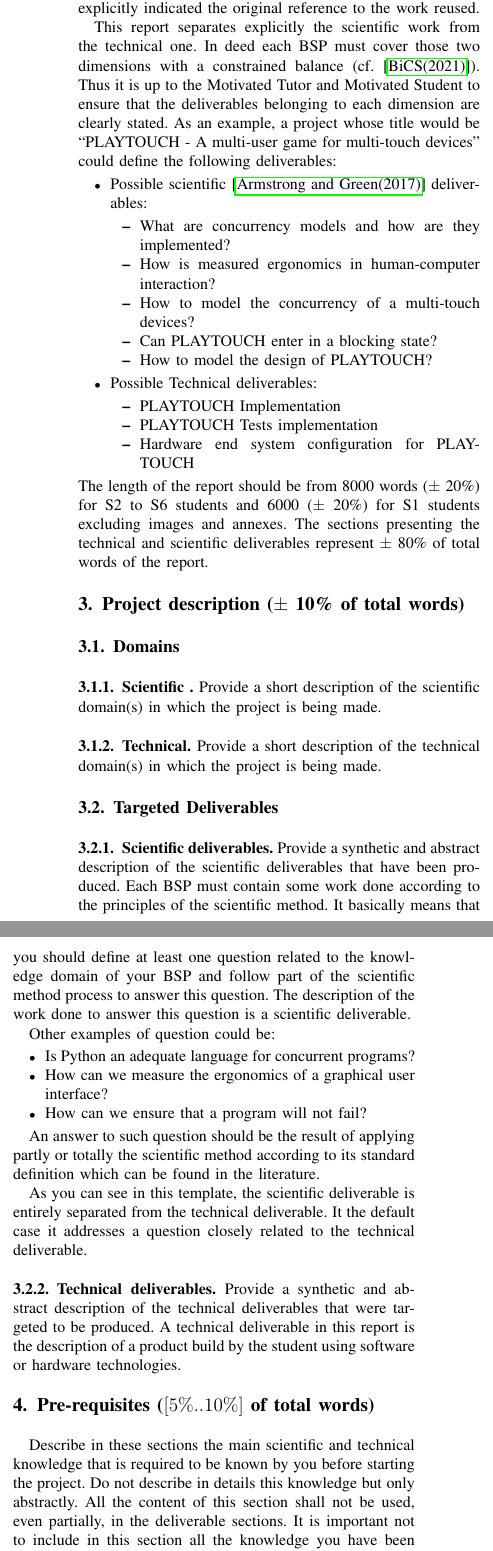
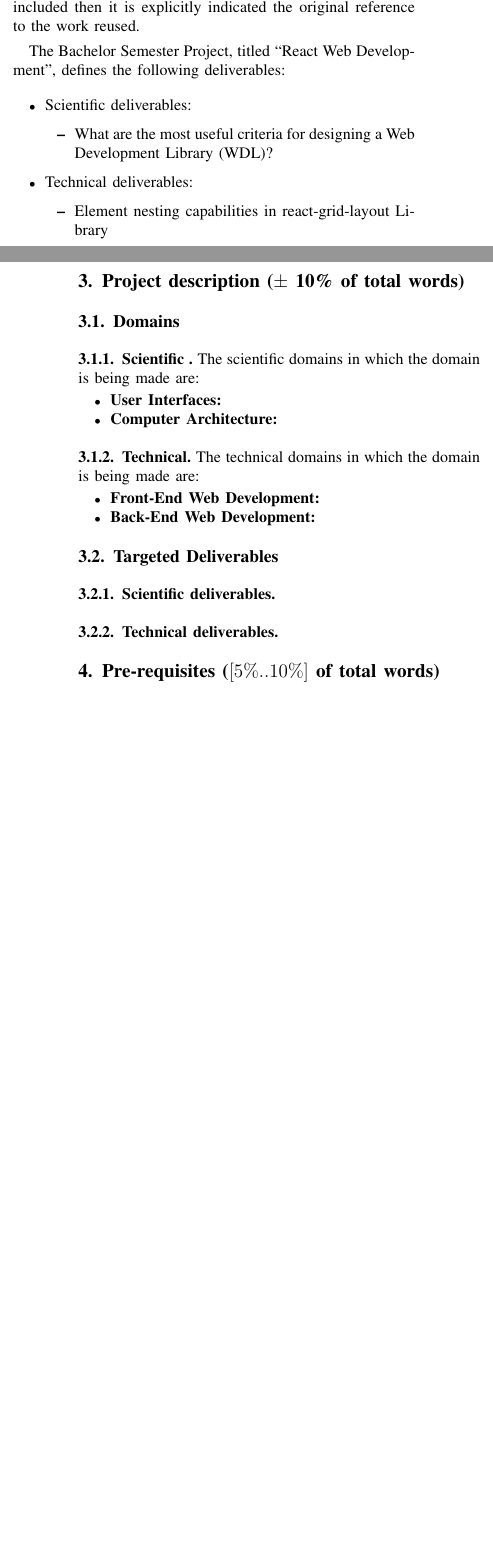
Before and after one commit to flarun/bsp3-report, a LaTeX paper (final-report/lu.uni.course.bics.all.projects.template.reports/main.tex): two parts of the columns of page 2 of 5 before the commit and two parts of the columns of pages 1 and 2 of 4 after it, joined at a grey line, cut so that both start at the same text, the shorter picture padded with empty space. Compiled offline with pdfLaTeX.

Commit message:
Report structure

```diff
--- a/final-report/lu.uni.course.bics.all.projects.template.reports/main.tex
+++ b/final-report/lu.uni.course.bics.all.projects.template.reports/main.tex
@@ -233,7 +233,7 @@
 % not capitalized unless they are the first or last word of the title.
 % Linebreaks \\ can be used within to get better formatting as desired.
 % Do not put math or special symbols in the title.
-\title{BSPro - A First Bachelor Semester Project in BiCS-land\\
+\title{React Web Development\\
 {\small \today~-~\currenttime}}
 
 
@@ -342,51 +339,57 @@ This paper presents the bachelor semester project made by Motivated Student toge
 It presents the scientific and technical dimensions of the work done. All the words written here have been newly created by the authors and if some sequence of words or any graphic information created by others are included then it is explicitly indicated the original reference to the work reused.
 
-This report separates explicitly the scientific work from the technical one. In deed each BSP must cover those two dimensions with a constrained balance  (cf. \cite{bics-bsp-reference-document}). Thus it is up to the Motivated Tutor and Motivated Student to ensure that the deliverables belonging to each dimension are clearly stated. As an example, a project whose title would be ``PLAYTOUCH - A multi-user game for multi-touch devices'' could define the following deliverables:
+% This report separates explicitly the scientific work from the technical one. In deed each BSP must cover those two dimensions with a constrained balance  (cf. \cite{bics-bsp-reference-document}). Thus it is up to the Motivated Tutor and Motivated Student to ensure that the deliverables belonging to each dimension are clearly stated.
+
+The Bachelor Semester Project, titled ``React Web Development'', defines the following deliverables:
 \begin{itemize}
-  \item Possible scientific~\cite{armstrong2017guidelinesforscience} deliverables:
+  \item Scientific deliverables:
 		\begin{itemize}
-			\item What are concurrency models and how are they implemented?
-			\item How is measured ergonomics in human-computer interaction?
-			\item How to model the concurrency of a multi-touch devices?
-			\item Can PLAYTOUCH enter in a blocking state?
-			\item How to model the design of PLAYTOUCH?
+			\item What are the most useful criteria for designing a Web Development Library (WDL)?
 		\end{itemize}
-  \item Possible Technical deliverables:
+  \item Technical deliverables:
 		\begin{itemize}
-			\item PLAYTOUCH Implementation
-			\item PLAYTOUCH Tests implementation
-			\item Hardware end system configuration for PLAYTOUCH
+			\item Element nesting capabilities in react-grid-layout Library
 		\end{itemize}
 
 \end{itemize}
-The length of the report should be from 8000 words ($\pm$ 20\%) for S2 to S6 students and 6000 ($\pm$ 20\%) for S1 students excluding images and annexes. The sections presenting the technical and scientific deliverables represent $\pm$ 80\% of total words of the report.
+% The length of the report should be from 8000 words ($\pm$ 20\%) for S2 to S6 students and 6000 ($\pm$ 20\%) for S1 students excluding images and annexes. The sections presenting the technical and scientific deliverables represent $\pm$ 80\% of total words of the report.
 
 \section{Project description ($\pm$ 10\% of total words) }
 \subsection{Domains}
 \subsubsection{Scientific }
-Provide a short description of the scientific domain(s) in which the project is being made.
+The scientific domains in which the domain is being made are:
+\begin{itemize}
+  \item \bf{User Interfaces}:
+  \item \bf{Computer Architecture}:
+
+\end{itemize}
+
 \subsubsection{Technical}
-Provide a short description of the technical domain(s) in which the project is being made.
+The technical domains in which the domain is being made are:
+\begin{itemize}
+  \item \bf{Front-End Web Development}:
+  \item \bf{Back-End Web Development}:
+\end{itemize}
 
 \subsection{Targeted Deliverables}
 \label{sec-deliverables}
 \subsubsection{Scientific deliverables}
-Provide a synthetic and abstract description of the scientific deliverables that have been produced.
-Each BSP must contain some work done according to the principles of the scientific method. It basically means that you should define at least one question related to the knowledge domain of your BSP and follow part of the scientific method process to answer this question. The description of the work done to answer this question is a scientific deliverable.
+% Provide a synthetic and abstract description of the scientific deliverables that have been produced.
+% Each BSP must contain some work done according to the principles of the scientific method. It basically means that you should define at least one question related to the knowledge domain of your BSP and follow part of the scientific method process to answer this question. The description of the work done to answer this question is a scientific deliverable.
 
-Other examples of question could be:
-\begin{itemize}
-	\item Is Python an adequate language for concurrent programs?
-	\item How can we measure the ergonomics of a graphical user interface?
-	\item How can we ensure that a program will not fail?
-\end{itemize}
+% Other examples of question could be:
+% \begin{itemize}
+%	\item Is Python an adequate language for concurrent programs?
+%	\item How can we measure the ergonomics of a graphical user interface?
+%	\item How can we ensure that a program will not fail?
+% \end{itemize}
 
-An answer to such question should be the result of applying partly or totally the scientific method according to its standard definition which can be found in the literature.
+% An answer to such question should be the result of applying partly or totally the scientific method according to its standard definition which can be found in the literature.
 
-As you can see in this template, the scientific deliverable is entirely separated from the technical deliverable. It the default case it addresses a question closely related to the technical deliverable.
+% As you can see in this template, the scientific deliverable is entirely separated from the technical deliverable. It the default case it addresses a question closely related to the technical deliverable.
 
 \subsubsection{Technical deliverables}
-Provide a synthetic and abstract description of the technical deliverables that were targeted to be produced. A technical deliverable in this report is the description of a product  build by the student using software or hardware technologies.
+% Provide a synthetic and abstract description of the technical deliverables that were targeted to be produced. A technical deliverable in this report is the description of a product  build by the student using software or hardware technologies.
 
 
 % \subsection{Constraints}
@@ -396,18 +399,18 @@ Provide a synthetic and abstract description of the technical deliverables that
 % As a consequence the work done to satisfy the constraints cannot be presented as a deliverable of the BSP.
 
 \section{Pre-requisites ($[5\%..10\%]$ of total words)}
-Describe in these sections the main scientific and technical knowledge that is required to be known by you before starting the project.
-Do not describe in details this knowledge but only abstractly. All the content of this section shall not be used, even partially, in the deliverable sections.
-It is important not to include in this section all the knowledge you have been obliged to acquire in order to produce the deliverable. It should only state the knowledge the student possessed before starting the project and that was mandatory to possess to be capable to produce the deliverables. It explicitly defines  the technical and scientific pre-condition for the project. It is also useful to avoid project failures due to over or under complex subjects.
+% Describe in these sections the main scientific and technical knowledge that is required to be known by you before starting the project.
+% Do not describe in details this knowledge but only abstractly. All the content of this section shall not be used, even partially, in the deliverable sections.
+% It is important not to include in this section all the knowledge you have been obliged to acquire in order to produce the deliverable. It should only state the knowledge the student possessed before starting the project and that was mandatory to possess to be capable to produce the deliverables. It explicitly defines  the technical and scientific pre-condition for the project. It is also useful to avoid project failures due to over or under complex subjects.
 
 
 \subsection{Scientific pre-requisites}
 \subsection{Technical pre-requisites}
 
 
-\section{ A Scientific Deliverable 1}
-For each scientific deliverable targeted in section~\ref{sec-deliverables} provide a full section with all the subsections described below.
+\section{A Scientific Deliverable 1}
+% For each scientific deliverable targeted in section~\ref{sec-deliverables} provide a full section with all the subsections described below.
 \label{sec-production}
 \subsection{Requirements ($\pm$ 15\% of section's words)}
-Describe here all the properties that characterize the deliverables you produced. It should describe, for each main deliverable, what are the expected functional and non functional properties of the deliverables, who are the actors exploiting the deliverables. It is expected that you have at least one scientific deliverable (e.g. ``Scientific presentation of the Python programming language'', ``State of the art on quality models for human computer interaction'', \ldots.) and one technical deliverable (e.g. ``BSProSoft - A python/django web-site for IT job offers retrieval and analysis'', \ldots).
+% Describe here all the properties that characterize the deliverables you produced. It should describe, for each main deliverable, what are the expected functional and non functional properties of the deliverables, who are the actors exploiting the deliverables. It is expected that you have at least one scientific deliverable (e.g. ``Scientific presentation of the Python programming language'', ``State of the art on quality models for human computer interaction'', \ldots.) and one technical deliverable (e.g. ``BSProSoft - A python/django web-site for IT job offers retrieval and analysis'', \ldots).
 \subsection{Design ($\pm$ 30\% of section's words)}
```
Also changed, not shown: final-report/lu.uni.course.bics.all.projects.template.reports/main.pdf, final-report/lu.uni.course.bics.all.projects.template.reports/main.tex (36 more changed lines), 3 other files.
